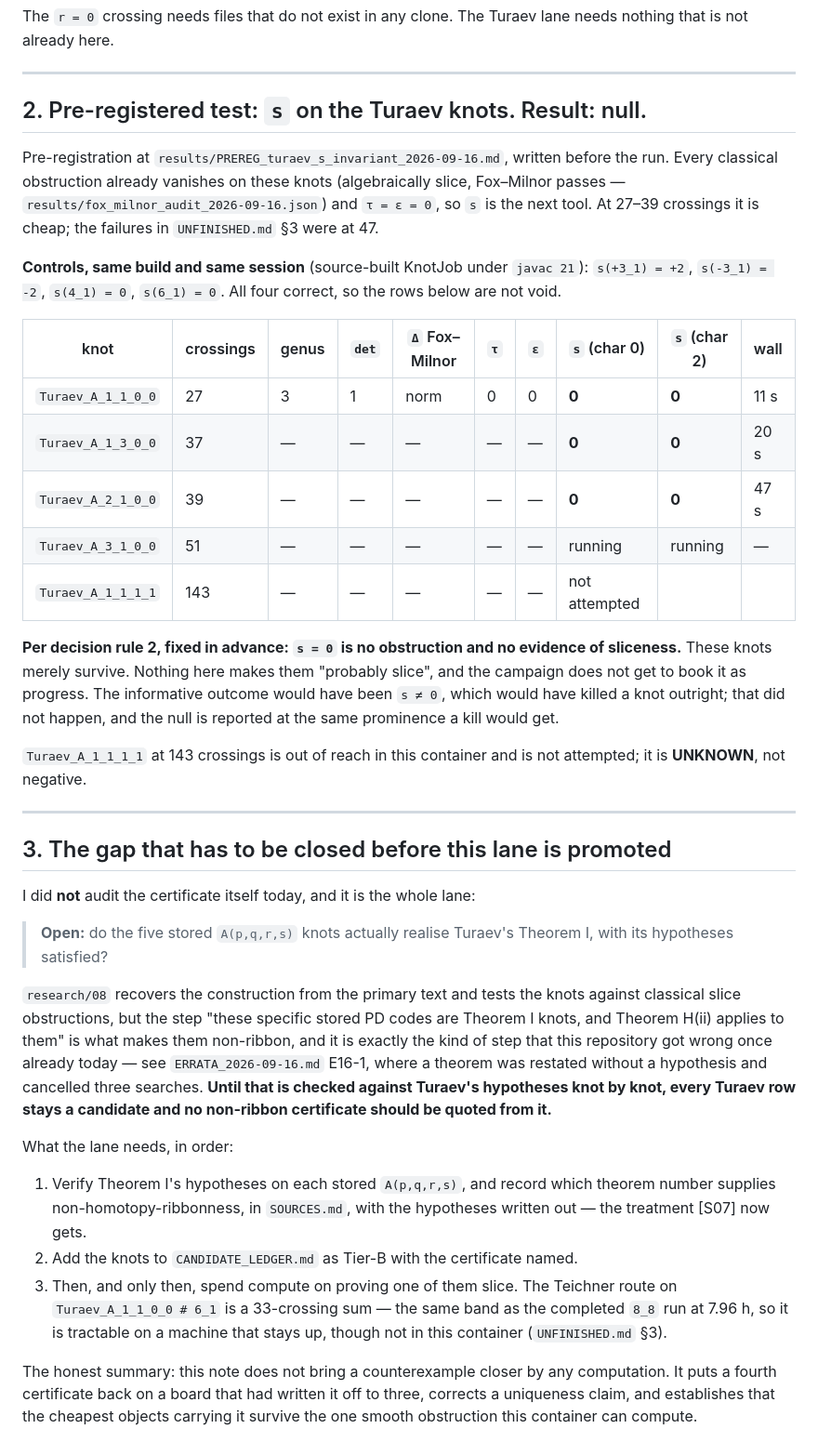
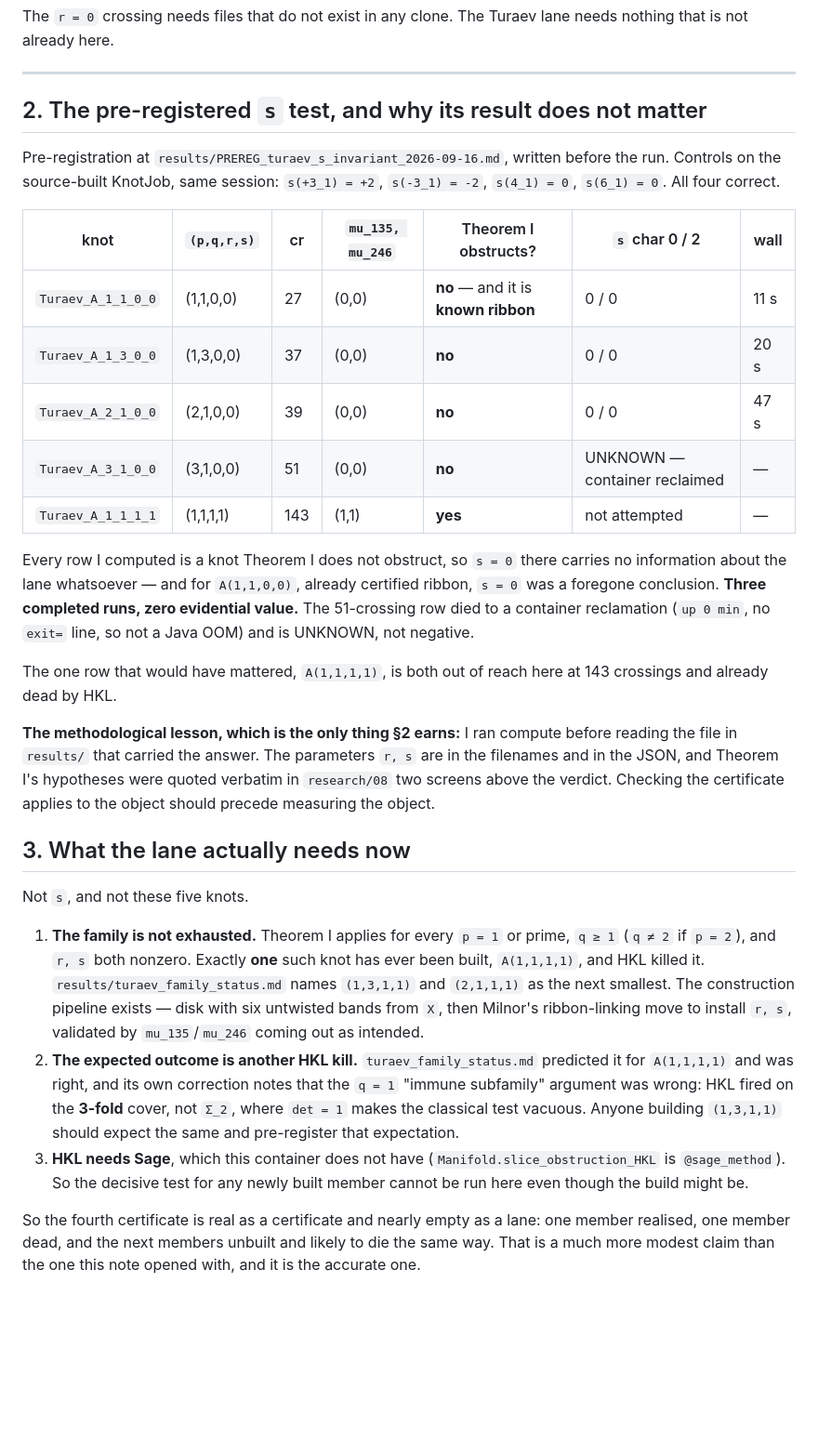
Before and after one commit to git-df-scott/SR-Foxy, a Markdown page: research/29_the_fourth_route_b_certificate.md, the part around one of its changes. Shown at 93% size. Drawn GitHub-style; blank space fills up the shorter version.

```diff
--- a/research/29_the_fourth_route_b_certificate.md
+++ b/research/29_the_fourth_route_b_certificate.md
@@ -58,65 +95,55 @@ needs nothing that is not already here.
 
 ---
 
-## 2. Pre-registered test: `s` on the Turaev knots. Result: null.
+## 2. The pre-registered `s` test, and why its result does not matter
 
 Pre-registration at `results/PREREG_turaev_s_invariant_2026-09-16.md`, written
-before the run. Every classical obstruction already vanishes on these knots
-(algebraically slice, Fox–Milnor passes — `results/fox_milnor_audit_2026-09-16.json`)
-and `τ = ε = 0`, so `s` is the next tool. At 27–39 crossings it is cheap; the
-failures in `UNFINISHED.md` §3 were at 47.
+before the run. Controls on the source-built KnotJob, same session: `s(+3_1) = +2`,
+`s(-3_1) = -2`, `s(4_1) = 0`, `s(6_1) = 0`. All four correct.
 
-**Controls, same build and same session** (source-built KnotJob under `javac 21`):
-`s(+3_1) = +2`, `s(-3_1) = -2`, `s(4_1) = 0`, `s(6_1) = 0`. All four correct, so
-the rows below are not void.
+| knot | `(p,q,r,s)` | cr | `mu_135, mu_246` | Theorem I obstructs? | `s` char 0 / 2 | wall |
+|---|---|---|---|---|---|---|
+| `Turaev_A_1_1_0_0` | (1,1,0,0) | 27 | (0,0) | **no** — and it is **known ribbon** | 0 / 0 | 11 s |
+| `Turaev_A_1_3_0_0` | (1,3,0,0) | 37 | (0,0) | **no** | 0 / 0 | 20 s |
+| `Turaev_A_2_1_0_0` | (2,1,0,0) | 39 | (0,0) | **no** | 0 / 0 | 47 s |
+| `Turaev_A_3_1_0_0` | (3,1,0,0) | 51 | (0,0) | **no** | UNKNOWN — container reclaimed | — |
+| `Turaev_A_1_1_1_1` | (1,1,1,1) | 143 | (1,1) | **yes** | not attempted | — |
 
-| knot | crossings | genus | `det` | `Δ` Fox–Milnor | `τ` | `ε` | `s` (char 0) | `s` (char 2) | wall |
-|---|---|---|---|---|---|---|---|---|---|
-| `Turaev_A_1_1_0_0` | 27 | 3 | 1 | norm | 0 | 0 | **0** | **0** | 11 s |
-| `Turaev_A_1_3_0_0` | 37 | — | — | — | — | — | **0** | **0** | 20 s |
-| `Turaev_A_2_1_0_0` | 39 | — | — | — | — | — | **0** | **0** | 47 s |
-| `Turaev_A_3_1_0_0` | 51 | — | — | — | — | — | running | running | — |
-| `Turaev_A_1_1_1_1` | 143 | — | — | — | — | — | not attempted | | |
+Every row I computed is a knot Theorem I does not obstruct, so `s = 0` there carries
+no information about the lane whatsoever — and for `A(1,1,0,0)`, already certified
+ribbon, `s = 0` was a foregone conclusion. **Three completed runs, zero evidential
+value.** The 51-crossing row died to a container reclamation (`up 0 min`, no `exit=`
+line, so not a Java OOM) and is UNKNOWN, not negative.
 
-**Per decision rule 2, fixed in advance: `s = 0` is no obstruction and no evidence
-of sliceness.** These knots merely survive. Nothing here makes them "probably
-slice", and the campaign does not get to book it as progress. The informative
-outcome would have been `s ≠ 0`, which would have killed a knot outright; that did
-not happen, and the null is reported at the same prominence a kill would get.
+The one row that would have mattered, `A(1,1,1,1)`, is both out of reach here at 143
+crossings and already dead by HKL.
 
-`Turaev_A_1_1_1_1` at 143 crossings is out of reach in this container and is not
-attempted; it is **UNKNOWN**, not negative.
+**The methodological lesson, which is the only thing §2 earns:** I ran compute
+before reading the file in `results/` that carried the answer. The parameters
+`r, s` are in the filenames and in the JSON, and Theorem I's hypotheses were quoted
+verbatim in `research/08` two screens above the verdict. Checking the certificate
+applies to the object should precede measuring the object.
 
----
+## 3. What the lane actually needs now
 
-## 3. The gap that has to be closed before this lane is promoted
+Not `s`, and not these five knots.
 
-I did **not** audit the certificate itself today, and it is the whole lane:
+1. **The family is not exhausted.** Theorem I applies for every `p = 1` or prime,
+   `q ≥ 1` (`q ≠ 2` if `p = 2`), and `r, s` both nonzero. Exactly **one** such knot
+   has ever been built, `A(1,1,1,1)`, and HKL killed it. `results/turaev_family_status.md`
+   names `(1,3,1,1)` and `(2,1,1,1)` as the next smallest. The construction pipeline
+   exists — disk with six untwisted bands from `X`, then Milnor's ribbon-linking move
+   to install `r, s`, validated by `mu_135`/`mu_246` coming out as intended.
+2. **The expected outcome is another HKL kill.** `turaev_family_status.md` predicted
+   it for `A(1,1,1,1)` and was right, and its own correction notes that the `q = 1`
+   "immune subfamily" argument was wrong: HKL fired on the **3-fold** cover, not
+   `Σ_2`, where `det = 1` makes the classical test vacuous. Anyone building
+   `(1,3,1,1)` should expect the same and pre-register that expectation.
+3. **HKL needs Sage**, which this container does not have
+   (`Manifold.slice_obstruction_HKL` is `@sage_method`). So the decisive test for any
+   newly built member cannot be run here even though the build might be.
 
-> **Open:** do the five stored `A(p,q,r,s)` knots actually realise Turaev's
-> Theorem I, with its hypotheses satisfied?
-
-`research/08` recovers the construction from the primary text and tests the knots
-against classical slice obstructions, but the step "these specific stored PD codes
-are Theorem I knots, and Theorem H(ii) applies to them" is what makes them
-non-ribbon, and it is exactly the kind of step that this repository got wrong once
-already today — see `ERRATA_2026-09-16.md` E16-1, where a theorem was restated
-without a hypothesis and cancelled three searches. **Until that is checked against
-Turaev's hypotheses knot by knot, every Turaev row stays a candidate and no
-non-ribbon certificate should be quoted from it.**
-
-What the lane needs, in order:
-
-1. Verify Theorem I's hypotheses on each stored `A(p,q,r,s)`, and record which
-   theorem number supplies non-homotopy-ribbonness, in `SOURCES.md`, with the
-   hypotheses written out — the treatment [S07] now gets.
-2. Add the knots to `CANDIDATE_LEDGER.md` as Tier-B with the certificate named.
-3. Then, and only then, spend compute on proving one of them slice. The Teichner
-   route on `Turaev_A_1_1_0_0 # 6_1` is a 33-crossing sum — the same band as the
-   completed `8_8` run at 7.96 h, so it is tractable on a machine that stays up,
-   though not in this container (`UNFINISHED.md` §3).
-
-The honest summary: this note does not bring a counterexample closer by any
-computation. It puts a fourth certificate back on a board that had written it off
-to three, corrects a uniqueness claim, and establishes that the cheapest objects
-carrying it survive the one smooth obstruction this container can compute.
+So the fourth certificate is real as a certificate and nearly empty as a lane: one
+member realised, one member dead, and the next members unbuilt and likely to die the
+same way. That is a much more modest claim than the one this note opened with, and it
+is the accurate one.
```
Also changed, not shown: other parts of research/29_the_fourth_route_b_certificate.md (+38 -1 lines), CANDIDATE_LEDGER.md (+24 -25 lines), research/24_why_route_b_is_circular.md (+16 -11 lines).
